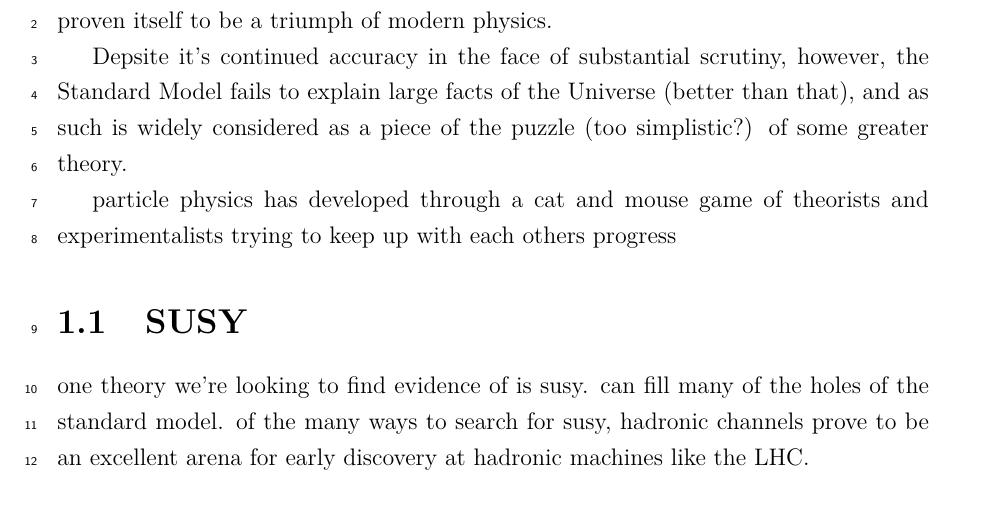
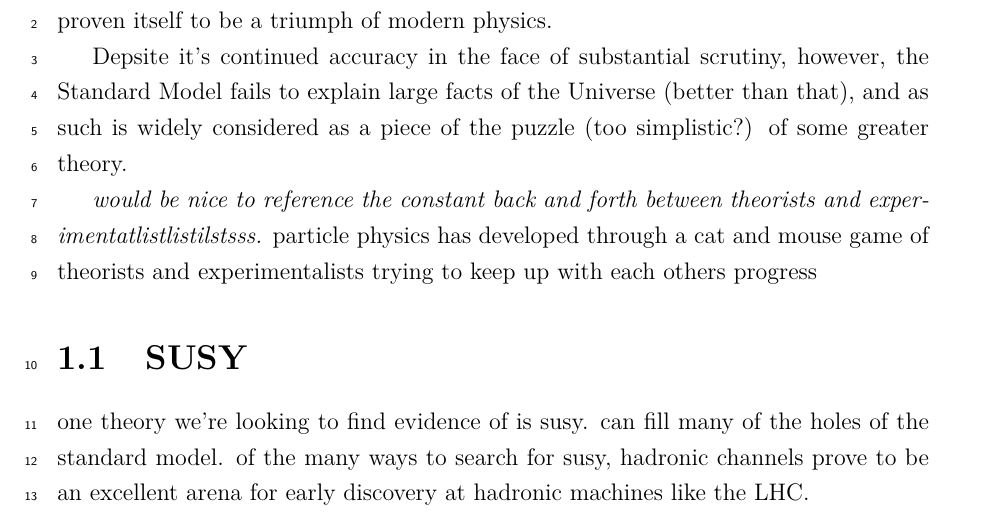
Before and after one commit to dsmiff/thesis-1, a LaTeX thesis (thesis.tex, which reads Chapter1/chapter1.tex): part of page 2 of 4, cut so that both start at the same text. Compiled offline with pdfLaTeX.

Commit message:
more crap

```diff
--- a/Chapter1/chapter1.tex
+++ b/Chapter1/chapter1.tex
@@ -55,7 +55,8 @@ the Standard Model fails to explain large facts of the Universe (better than
 that), and as such is widely considered as a piece of the puzzle (too
 simplistic?) of some greater theory.
 
-
+\emph{would be nice to reference the constant back and forth between theorists
+and experimentatlistlistilstsss.}
 particle physics has developed through a cat and mouse game of theorists and
 experimentalists trying to keep up with each others progress
 
```
